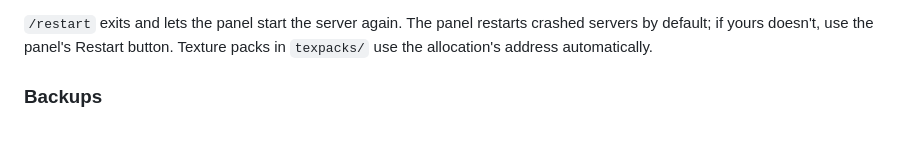
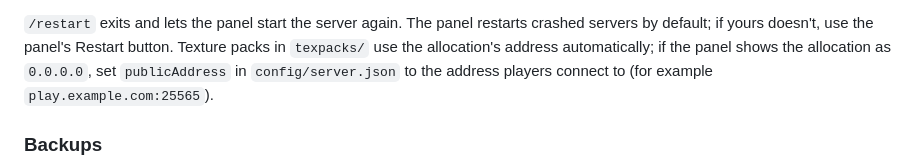
Before and after one commit to perronosaurio/MCScript, a Markdown page: README.md, the part around the change. GitHub-like rendering; blank space fills up the shorter version.

Commit message:
README: publicAddress on Pterodactyl when the allocation is 0.0.0.0

```diff
--- a/README.md
+++ b/README.md
@@ -141,7 +141,8 @@ MCScript runs on Pterodactyl panels (and others like it) with a Node.js egg, suc
 
 `/restart` exits and lets the panel start the server again. The panel restarts crashed servers by default; if
 yours doesn't, use the panel's Restart button. Texture packs in `texpacks/` use the allocation's address
-automatically.
+automatically; if the panel shows the allocation as `0.0.0.0`, set `publicAddress` in `config/server.json` to
+the address players connect to (for example `play.example.com:25565`).
 
 ### Backups
 
```
